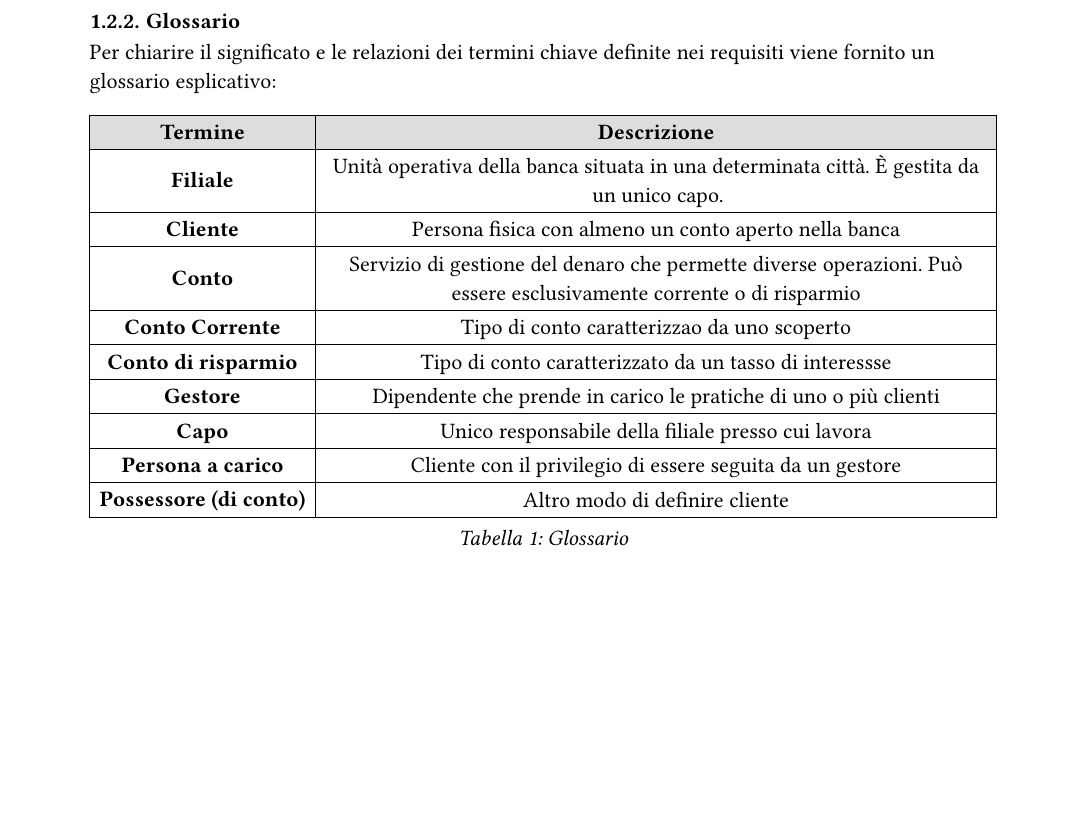
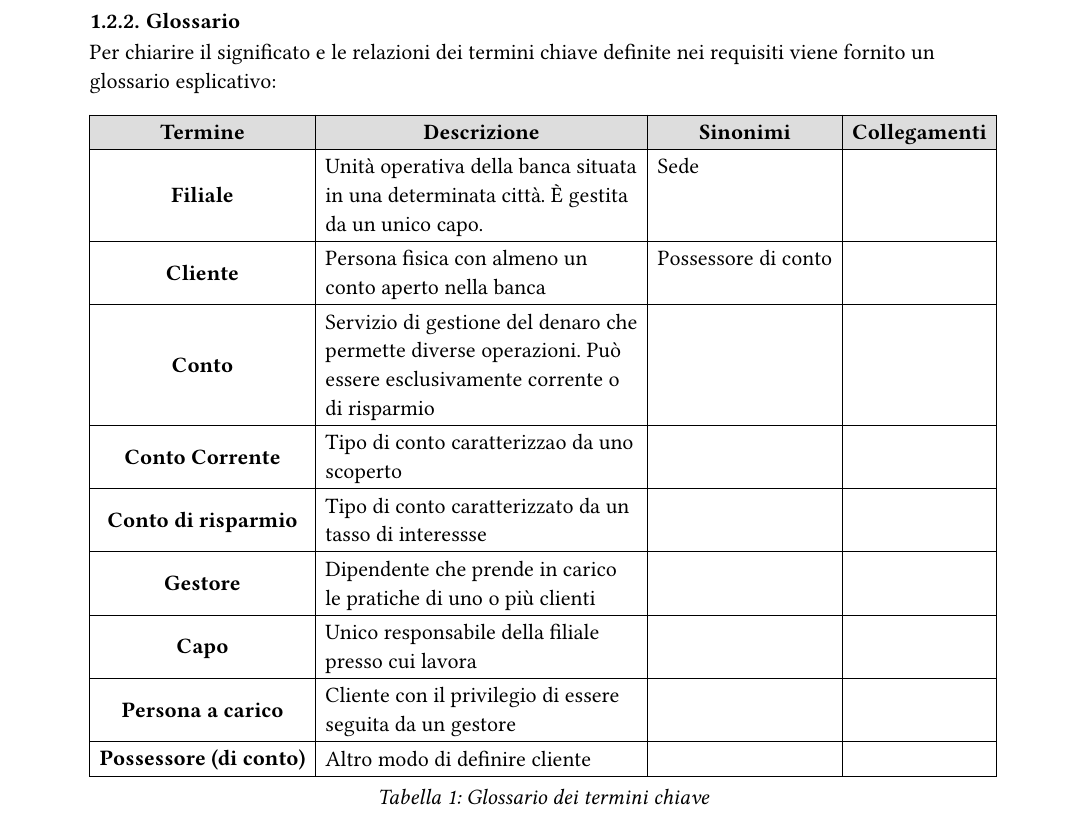
Before and after one commit to enrperes/Database-and-Laboratory, a Typst document (Typst/main.typ): part of page 4 of 5, cut so that both start at the same text, the shorter picture padded with empty space. Compiled offline with Typst 0.15.

Commit message:
Add columns in Glossario

```diff
--- a/Typst/main.typ
+++ b/Typst/main.typ
@@ -88,15 +89,5 @@ Per chiarire il significato e le relazioni dei termini chiave definite nei requi
       },
-  table.header([Termine], [Descrizione]),
-
-  [Filiale] , [Unità operativa della banca situata in  una determinata città. È gestita da un unico capo. ],
-  //[Attivi] , [Ammontare totale della liquidità di una filiale.], [],
-  [Cliente] , [Persona fisica con almeno un conto aperto nella banca],
-  [Conto] , [Servizio di gestione del denaro che permette diverse operazioni. Può essere esclusivamente corrente o di risparmio],
-  [Conto Corrente] , [Tipo di conto caratterizzao da uno scoperto ],
-  [Conto di risparmio] , [Tipo di conto caratterizzato da un tasso di interessse],
-  // [Rata] , [], [],
-  // [Dipendente] , [], [],
-  [Gestore] , [Dipendente che prende in carico le pratiche di uno o più clienti],
-  [Capo] , [Unico responsabile della filiale presso cui lavora],
-  [Persona a carico] , [Cliente con il privilegio di essere seguita da un gestore],
-  [Possessore (di conto)] , [Altro modo di definire cliente],
+  table.header([Termine], [Descrizione], [Sinonimi], [Collegamenti]),
+  [Filiale] , [Unità operativa della banca situata in  una determinata città. È gestita da un unico capo. ], [Sede], [],
+  //[Attivi] , [Ammontare totale della liquidità di una filiale.], [], [],
+  [Cliente] , [Persona fisica con almeno un conto aperto nella banca], [Possessore di conto], [],
@@ -103,5 +100,10 @@ Per chiarire il significato e le relazioni dei termini chiave definite nei requi
+  [Capo] , [Unico responsabile della filiale presso cui lavora], [], [],
+  [Persona a carico] , [Cliente con il privilegio di essere seguita da un gestore], [], [],
+  [Possessore (di conto)] , [Altro modo di definire cliente], [], [],
+  // [] , [], [], [],
+  // [] , [], [], [],
   ),
-caption: [Glossario]
+  caption: [Glossario dei termini chiave]
 )
 
 = Progettazione Concettuale
```
Also changed, not shown: Typst/main.typ (13 more changed lines).
